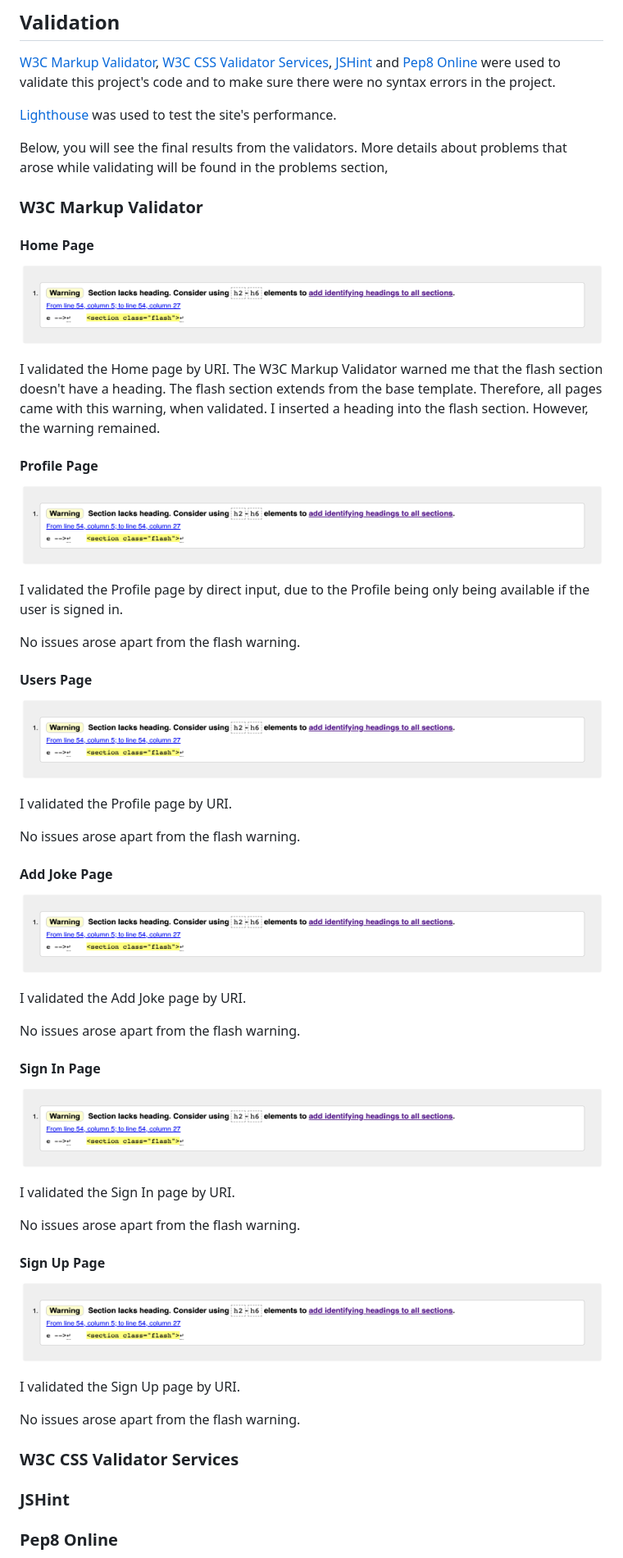
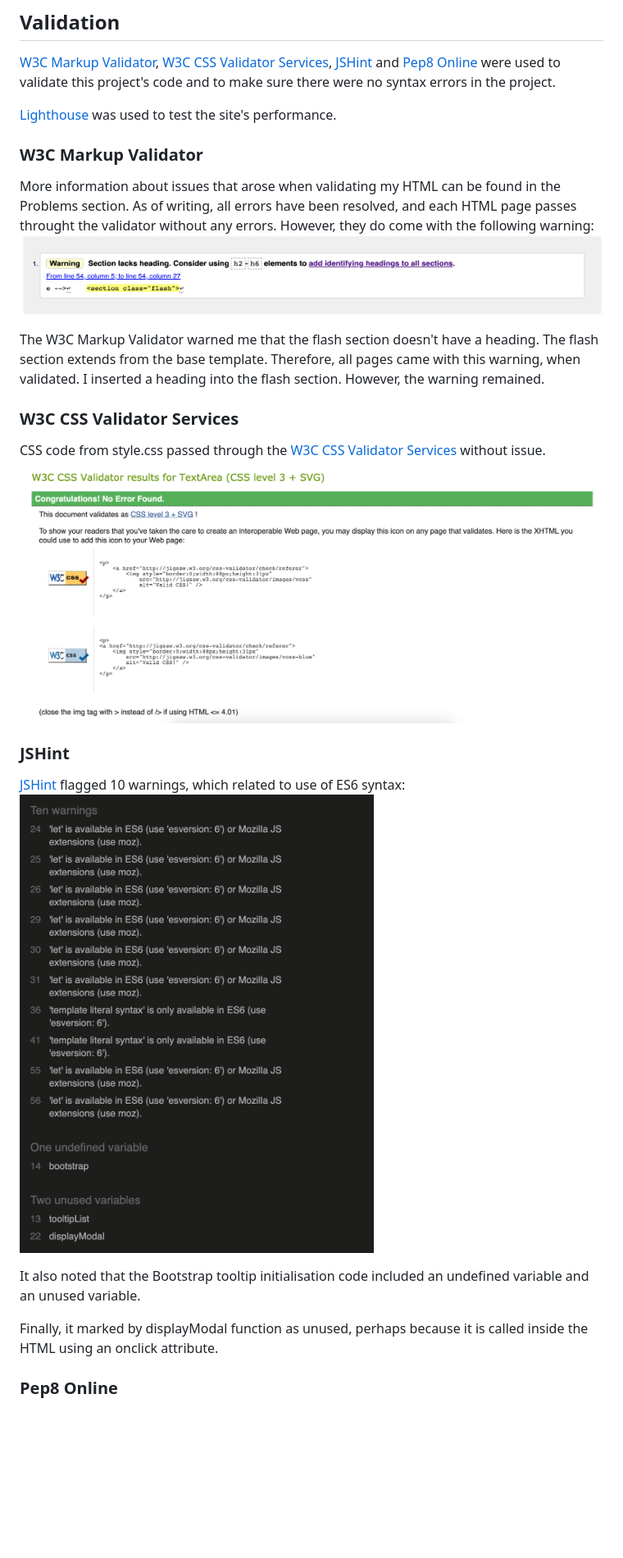
Before and after one commit to DarraghReid/just_jokes, a Markdown page: TESTING.md, the part around the change printed below. Shown: that part at 82% size. Drawn GitHub-style; pictures changed too: static/images/css-validation.png (added), static/images/jshint-validation.png (added); blank space fills up the shorter version.

Commit message:
add JS, Python to Validation section of TESTING.py

```diff
--- a/TESTING.md
+++ b/TESTING.md
@@ -28,55 +28,25 @@
 
 [Lighthouse](https://developers.google.com/web/tools/lighthouse) was used to test the site's performance.
 
-Below, you will see the final results from the validators. More details about problems that arose while validating will be found in the problems section,
-
 ### W3C Markup Validator
-#### Home Page
+More information about issues that arose when validating my HTML can be found in the Problems section. As of writing, all errors have been resolved, and each HTML page passes throught the validator without any errors. However, they do come with the following warning:
 ![W3C Markup Validator](static/images/heading-warning.png)
 
-I validated the Home page by URI. The W3C Markup Validator warned me that the flash section doesn't have a heading. The flash section extends from the base template. Therefore, all pages came with this warning, when validated. I inserted a heading into the flash section. However, the warning remained.
-
-#### Profile Page
-![W3C Markup Validator](static/images/heading-warning.png)
-
-I validated the Profile page by direct input, due to the Profile being only being available if the user is signed in.
-
-No issues arose apart from the flash warning.
-
-#### Users Page
-![W3C Markup Validator](static/images/heading-warning.png)
-
-I validated the Profile page by URI.
-
-No issues arose apart from the flash warning.
-
-#### Add Joke Page
-![W3C Markup Validator](static/images/heading-warning.png)
-
-I validated the Add Joke page by URI.
-
-No issues arose apart from the flash warning.
-
-#### Sign In Page
-![W3C Markup Validator](static/images/heading-warning.png)
-
-I validated the Sign In page by URI.
-
-No issues arose apart from the flash warning.
-
-#### Sign Up Page
-![W3C Markup Validator](static/images/heading-warning.png)
-
-I validated the Sign Up page by URI.
-
-No issues arose apart from the flash warning.
+The W3C Markup Validator warned me that the flash section doesn't have a heading. The flash section extends from the base template. Therefore, all pages came with this warning, when validated. I inserted a heading into the flash section. However, the warning remained.
 
 
 ### W3C CSS Validator Services
-
+CSS code from style.css passed through the [W3C CSS Validator Services](https://jigsaw.w3.org/css-validator/) without issue.
+![W3C CSS Validator Services](static/images/css-validation.png)
 
 
 ### JSHint
+[JSHint](https://jshint.com/) flagged 10 warnings, which related to use of ES6 syntax:
+![JSHint](static/images/jshint-validation.png)
+
+It also noted that the Bootstrap tooltip initialisation code included an undefined variable and an unused variable.
+
+Finally, it marked by displayModal function as unused, perhaps because it is called inside the HTML using an onclick attribute.
 
 
 ### Pep8 Online
```
Also changed, not shown: other parts of TESTING.md (+2 -0 lines), static/images/pep8-validation.png (added), 2 other files.
